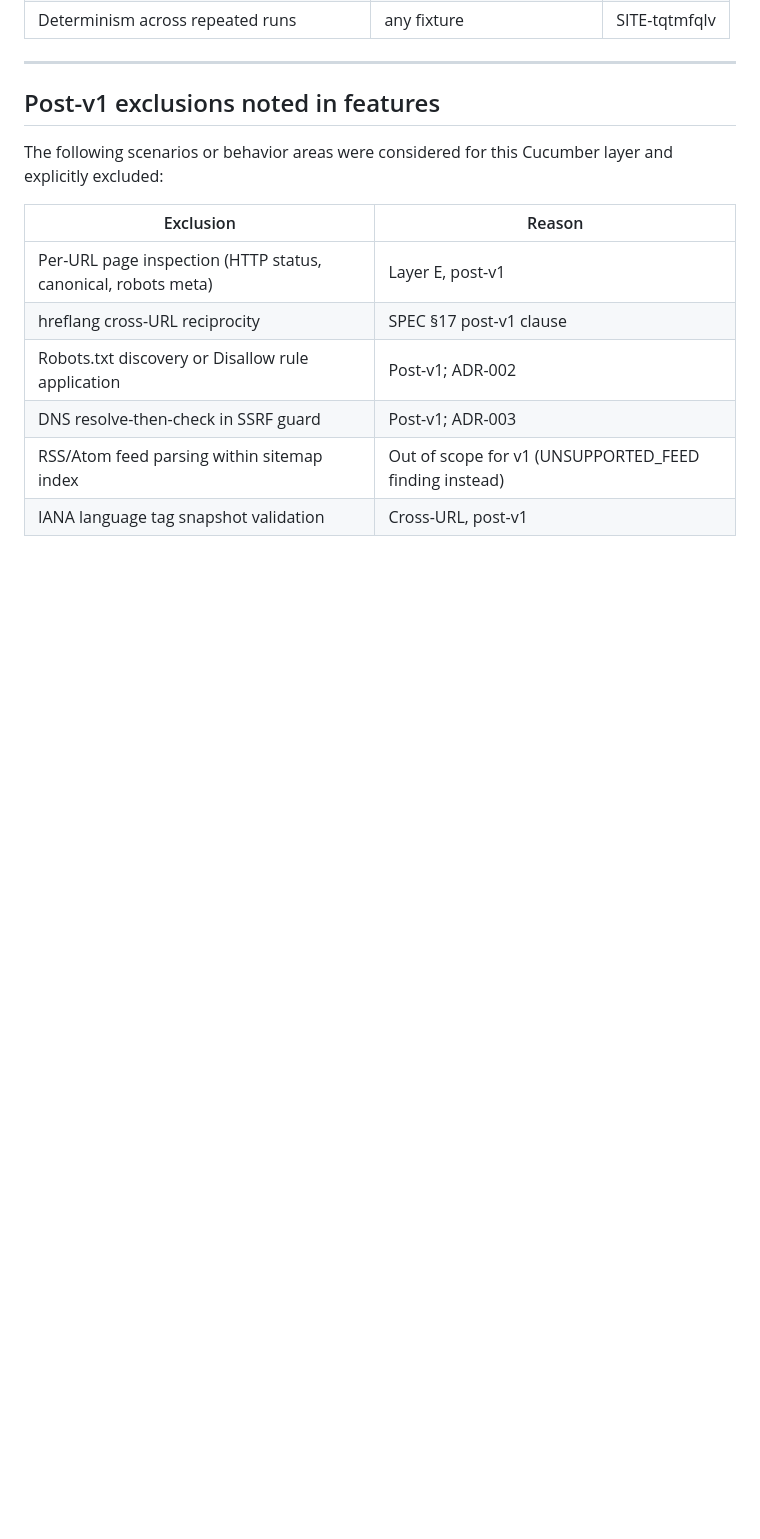
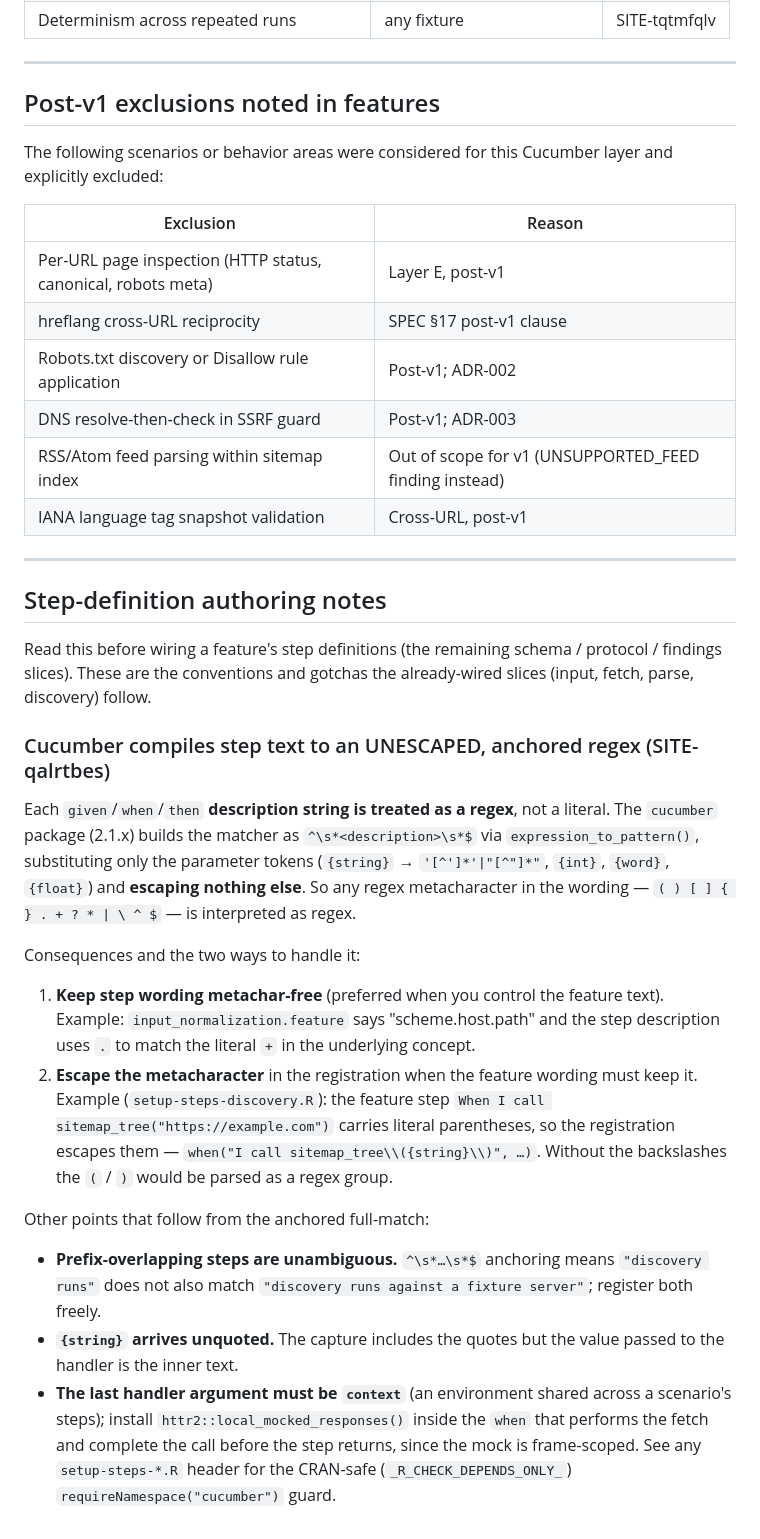
Before and after one commit to bart-turczynski/sitemapr, a Markdown page: docs/scenario-fixture-map.md, the part around the change. Rendered like a GitHub page; blank space fills up the shorter version.

Commit message:
docs(testing): record cucumber step-authoring gotchas (SITE-qalrtbes) (#20)
Promote the "cucumber compiles step descriptions to UNESCAPED, anchored regex"
gotcha from a ticket/comment into a durable doc the remaining feature-wiring
slices (schema, protocol, findings) will read. Adds a "Step-definition
authoring notes" section to the scenario-fixture map: the unescaped-regex
behavior and the two ways to handle metacharacters (keep wording metachar-free,
or escape in the registration, with the worked sitemap_tree(...) example), plus
the anchored-full-match, {string}-unquoted, and frame-scoped-mock conventions
the already-wired slices follow.

Co-authored-by: Claude Opus 4.8 <noreply@anthropic.com>

```diff
--- a/docs/scenario-fixture-map.md
+++ b/docs/scenario-fixture-map.md
@@ -201,3 +201,44 @@ layer and explicitly excluded:
 | DNS resolve-then-check in SSRF guard | Post-v1; ADR-003 |
 | RSS/Atom feed parsing within sitemap index | Out of scope for v1 (UNSUPPORTED_FEED finding instead) |
 | IANA language tag snapshot validation | Cross-URL, post-v1 |
+
+---
+
+## Step-definition authoring notes
+
+Read this before wiring a feature's step definitions (the remaining
+schema / protocol / findings slices). These are the conventions and gotchas the
+already-wired slices (input, fetch, parse, discovery) follow.
+
+### Cucumber compiles step text to an UNESCAPED, anchored regex (SITE-qalrtbes)
+
+Each `given`/`when`/`then` **description string is treated as a regex**, not a
+literal. The `cucumber` package (2.1.x) builds the matcher as
+`^\s*<description>\s*$` via `expression_to_pattern()`, substituting only the
+parameter tokens (`{string}` → `'[^']*'|"[^"]*"`, `{int}`, `{word}`, `{float}`)
+and **escaping nothing else**. So any regex metacharacter in the wording —
+`( ) [ ] { } . + ? * | \ ^ $` — is interpreted as regex.
+
+Consequences and the two ways to handle it:
+
+1. **Keep step wording metachar-free** (preferred when you control the feature
+   text). Example: `input_normalization.feature` says "scheme.host.path" and the
+   step description uses `.` to match the literal `+` in the underlying concept.
+2. **Escape the metacharacter** in the registration when the feature wording
+   must keep it. Example (`setup-steps-discovery.R`): the feature step
+   `When I call sitemap_tree("https://example.com")` carries literal parentheses,
+   so the registration escapes them — `when("I call sitemap_tree\\({string}\\)", …)`.
+   Without the backslashes the `(` / `)` would be parsed as a regex group.
+
+Other points that follow from the anchored full-match:
+
+- **Prefix-overlapping steps are unambiguous.** `^\s*…\s*$` anchoring means
+  `"discovery runs"` does not also match `"discovery runs against a fixture
+  server"`; register both freely.
+- **`{string}` arrives unquoted.** The capture includes the quotes but the value
+  passed to the handler is the inner text.
+- **The last handler argument must be `context`** (an environment shared across
+  a scenario's steps); install `httr2::local_mocked_responses()` inside the
+  `when` that performs the fetch and complete the call before the step returns,
+  since the mock is frame-scoped. See any `setup-steps-*.R` header for the
+  CRAN-safe (`_R_CHECK_DEPENDS_ONLY_`) `requireNamespace("cucumber")` guard.
```
